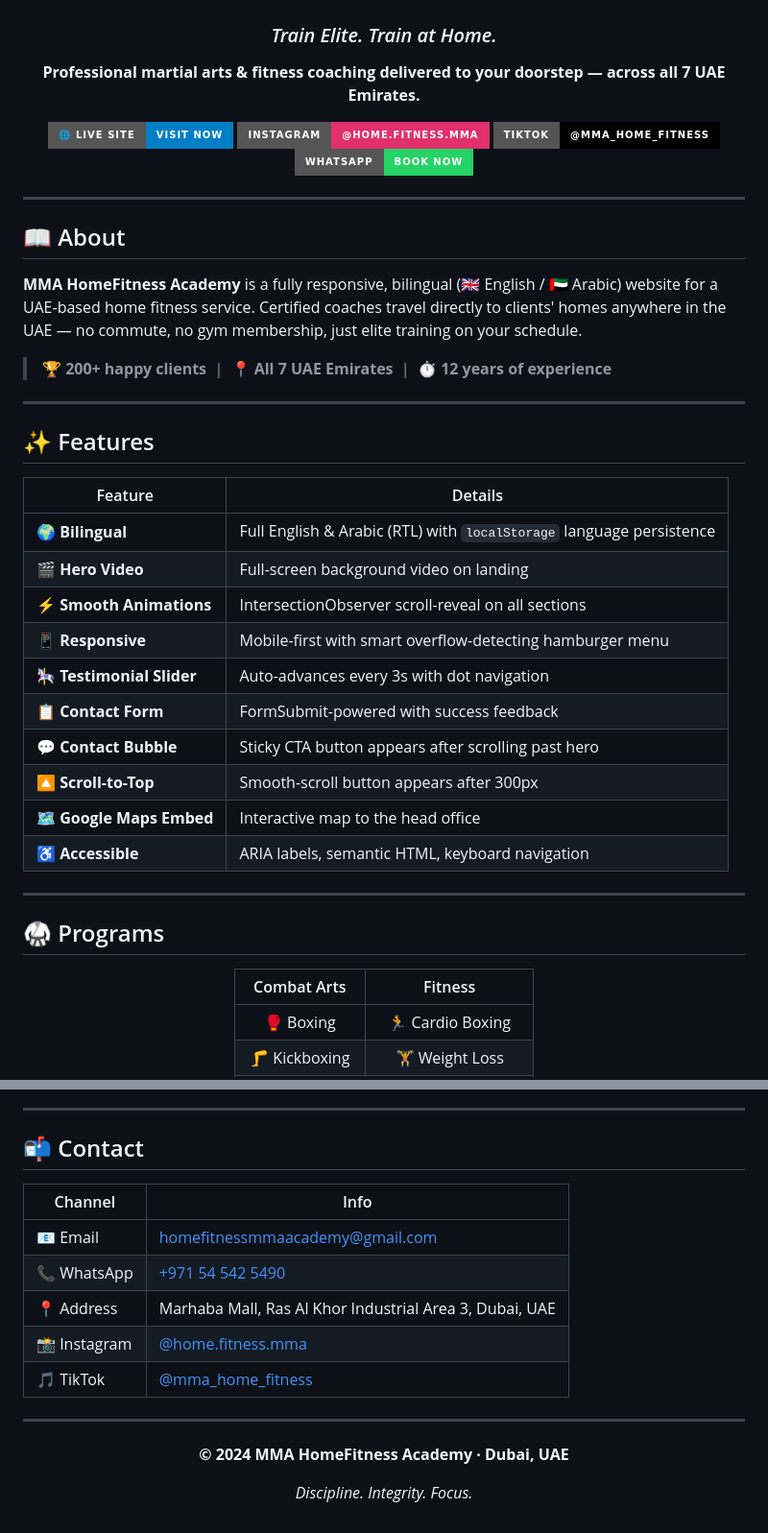
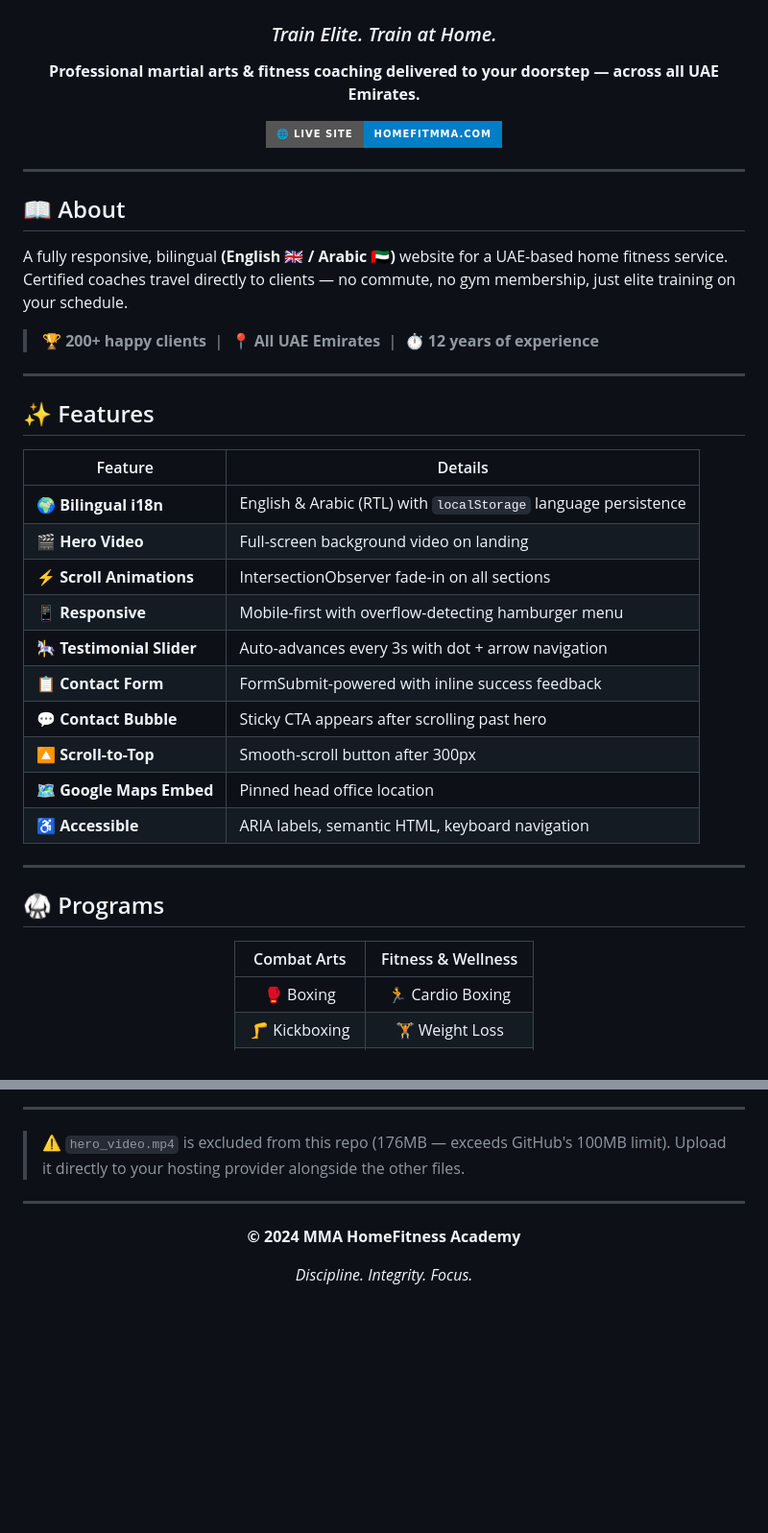
Before and after one commit to Safwatsohail/classic-mama-website-, a Markdown page: README.md, 2 parts joined by grey strips. Shown at 96% size. GitHub-like rendering; badges without logos; blank space fills up the shorter version.

```diff
--- a/README.md
+++ b/README.md
@@ -6,12 +6,9 @@
 
 ### *Train Elite. Train at Home.*
 
-**Professional martial arts & fitness coaching delivered to your doorstep — across all 7 UAE Emirates.**
+**Professional martial arts & fitness coaching delivered to your doorstep — across all UAE Emirates.**
 
-[![Live Site](https://img.shields.io/badge/🌐_Live_Site-Visit_Now-blue?style=for-the-badge)](https://safwatsohail.github.io/classic-mama-website-)
-[![Instagram](https://img.shields.io/badge/Instagram-@home.fitness.mma-E1306C?style=for-the-badge&logo=instagram&logoColor=white)](https://www.instagram.com/home.fitness.mma/)
-[![TikTok](https://img.shields.io/badge/TikTok-@mma__home__fitness-black?style=for-the-badge&logo=tiktok)](https://www.tiktok.com/@mma_home_fitness)
-[![WhatsApp](https://img.shields.io/badge/WhatsApp-Book_Now-25D366?style=for-the-badge&logo=whatsapp&logoColor=white)](https://api.whatsapp.com/send/?phone=971545425490)
+[![Live Site](https://img.shields.io/badge/🌐_Live_Site-homefitmma.com-blue?style=for-the-badge)](https://homefitmma.com)
 
 ---
 
@@ -19,9 +16,9 @@
 
 ## 📖 About
 
-**MMA HomeFitness Academy** is a fully responsive, bilingual (🇬🇧 English / 🇦🇪 Arabic) website for a UAE-based home fitness service. Certified coaches travel directly to clients' homes anywhere in the UAE — no commute, no gym membership, just elite training on your schedule.
+A fully responsive, bilingual **(English 🇬🇧 / Arabic 🇦🇪)** website for a UAE-based home fitness service. Certified coaches travel directly to clients — no commute, no gym membership, just elite training on your schedule.
 
-> 🏆 **200+ happy clients** &nbsp;|&nbsp; 📍 **All 7 UAE Emirates** &nbsp;|&nbsp; ⏱ **12 years of experience**
+> 🏆 **200+ happy clients** &nbsp;|&nbsp; 📍 **All UAE Emirates** &nbsp;|&nbsp; ⏱ **12 years of experience**
 
 ---
 
@@ -29,15 +26,15 @@
 
 | Feature | Details |
 |---|---|
-| 🌍 **Bilingual** | Full English & Arabic (RTL) with `localStorage` language persistence |
+| 🌍 **Bilingual i18n** | English & Arabic (RTL) with `localStorage` language persistence |
 | 🎬 **Hero Video** | Full-screen background video on landing |
-| ⚡ **Smooth Animations** | IntersectionObserver scroll-reveal on all sections |
-| 📱 **Responsive** | Mobile-first with smart overflow-detecting hamburger menu |
-| 🎠 **Testimonial Slider** | Auto-advances every 3s with dot navigation |
-| 📋 **Contact Form** | FormSubmit-powered with success feedback |
-| 💬 **Contact Bubble** | Sticky CTA button appears after scrolling past hero |
-| 🔼 **Scroll-to-Top** | Smooth-scroll button appears after 300px |
-| 🗺️ **Google Maps Embed** | Interactive map to the head office |
+| ⚡ **Scroll Animations** | IntersectionObserver fade-in on all sections |
+| 📱 **Responsive** | Mobile-first with overflow-detecting hamburger menu |
+| 🎠 **Testimonial Slider** | Auto-advances every 3s with dot + arrow navigation |
+| 📋 **Contact Form** | FormSubmit-powered with inline success feedback |
+| 💬 **Contact Bubble** | Sticky CTA appears after scrolling past hero |
+| 🔼 **Scroll-to-Top** | Smooth-scroll button after 300px |
+| 🗺️ **Google Maps Embed** | Pinned head office location |
 | ♿ **Accessible** | ARIA labels, semantic HTML, keyboard navigation |
 
 ---
@@ -46,7 +43,7 @@
 
 <div align="center">
 
-| Combat Arts | Fitness |
+| Combat Arts | Fitness & Wellness |
 |:---:|:---:|
 | 🥊 Boxing | 🏃 Cardio Boxing |
 | 🦵 Kickboxing | 🏋️ Weight Loss |
@@ -134,21 +116,13 @@ npx serve .
 
 ---
 
-## 📬 Contact
-
-| Channel | Info |
-|---|---|
-| 📧 Email | homefitnessmmaacademy@gmail.com |
-| 📞 WhatsApp | [+971 54 542 5490](https://api.whatsapp.com/send/?phone=971545425490) |
-| 📍 Address | Marhaba Mall, Ras Al Khor Industrial Area 3, Dubai, UAE |
-| 📸 Instagram | [@home.fitness.mma](https://www.instagram.com/home.fitness.mma/) |
-| 🎵 TikTok | [@mma_home_fitness](https://www.tiktok.com/@mma_home_fitness) |
+> ⚠️ `hero_video.mp4` is excluded from this repo (176MB — exceeds GitHub's 100MB limit). Upload it directly to your hosting provider alongside the other files.
 
 ---
 
 <div align="center">
 
-**© 2024 MMA HomeFitness Academy · Dubai, UAE**
+**© 2024 MMA HomeFitness Academy**
 
 *Discipline. Integrity. Focus.*
 
```
Also changed, not shown: other parts of README.md (+11 -26 lines).
